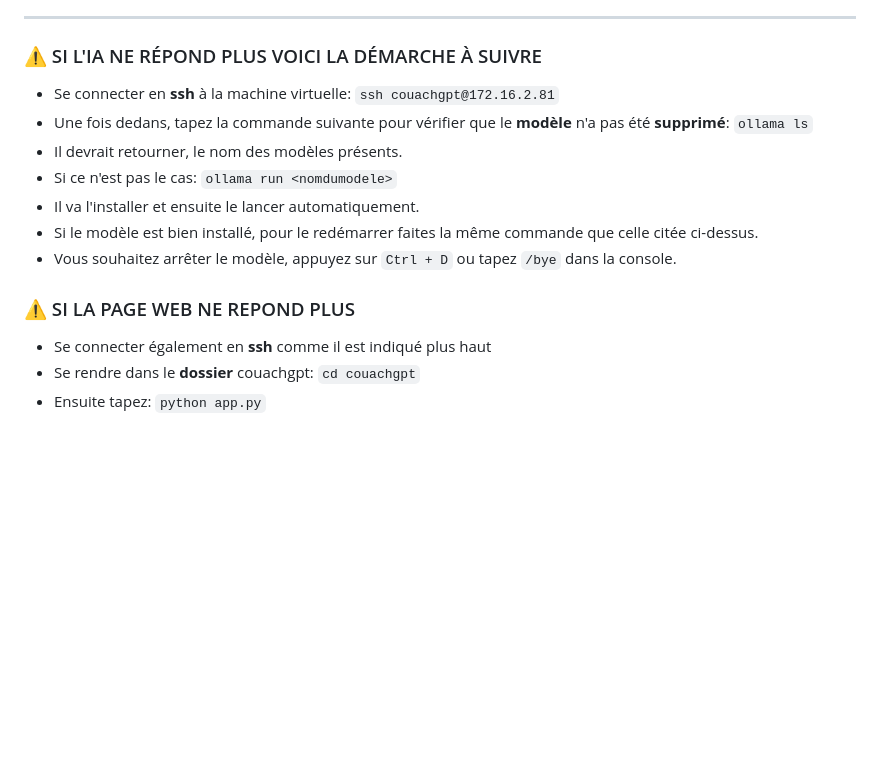
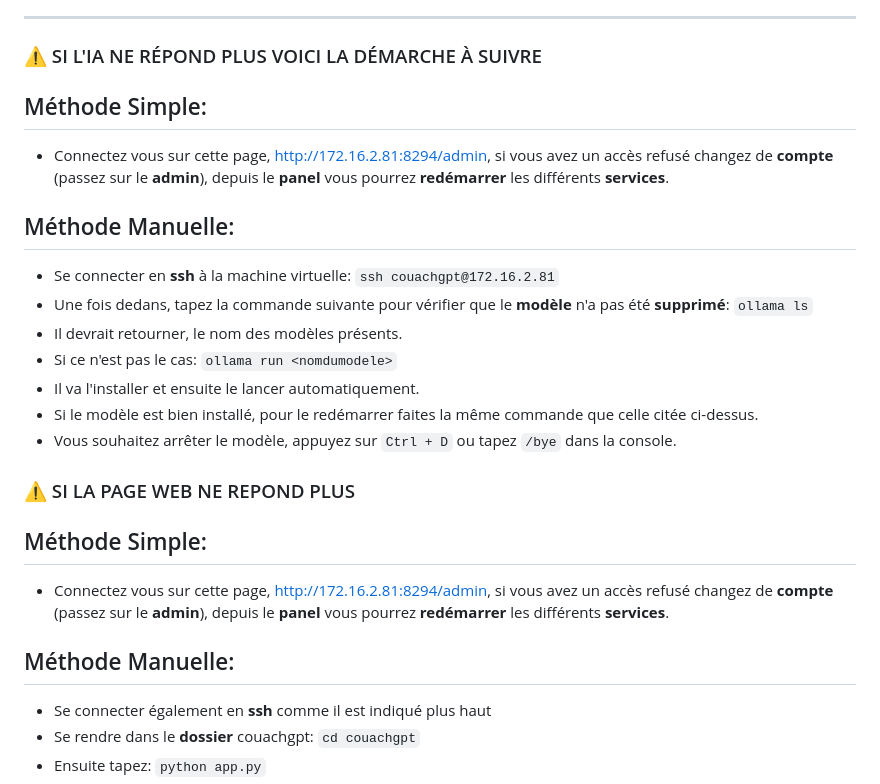
Before and after one commit to Tominouu/Deploy_demo_couach, a Markdown page: README.md, the part around the change. GitHub-like rendering; blank space fills up the shorter version.

```diff
--- a/README.md
+++ b/README.md
@@ -7,6 +7,12 @@ Ce projet a pour but de **tester, comparer et intégrer différents modèles LLM
 ---
 
 ### ⚠️ SI L'IA NE RÉPOND PLUS VOICI LA DÉMARCHE À SUIVRE
+
+## Méthode Simple:
+
+- Connectez vous sur cette page, http://172.16.2.81:8294/admin, si vous avez un accès refusé changez de **compte** (passez sur le **admin**), depuis le **panel** vous pourrez **redémarrer** les différents **services**.
+
+## Méthode Manuelle:
 
 - Se connecter en **ssh** à la machine virtuelle:
  `ssh couachgpt@172.16.2.81`
@@ -20,6 +26,12 @@ Ce projet a pour but de **tester, comparer et intégrer différents modèles LLM
 - Vous souhaitez arrêter le modèle, appuyez sur `Ctrl + D` ou tapez `/bye` dans la console.
 
 ### ⚠️ SI LA PAGE WEB NE REPOND PLUS
+
+## Méthode Simple:
+
+- Connectez vous sur cette page, http://172.16.2.81:8294/admin, si vous avez un accès refusé changez de **compte** (passez sur le **admin**), depuis le **panel** vous pourrez **redémarrer** les différents **services**.
+
+## Méthode Manuelle:
 
 - Se connecter également en **ssh** comme il est indiqué plus haut
 - Se rendre dans le **dossier** couachgpt:
```
